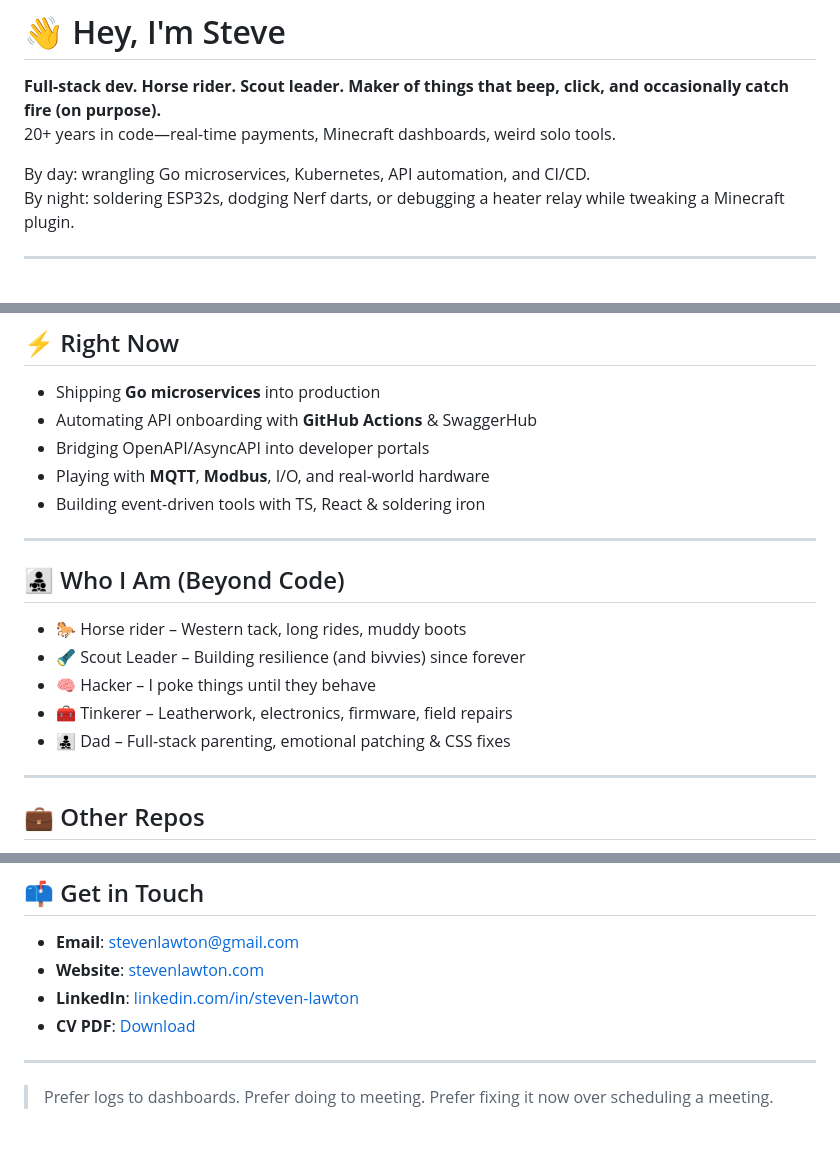
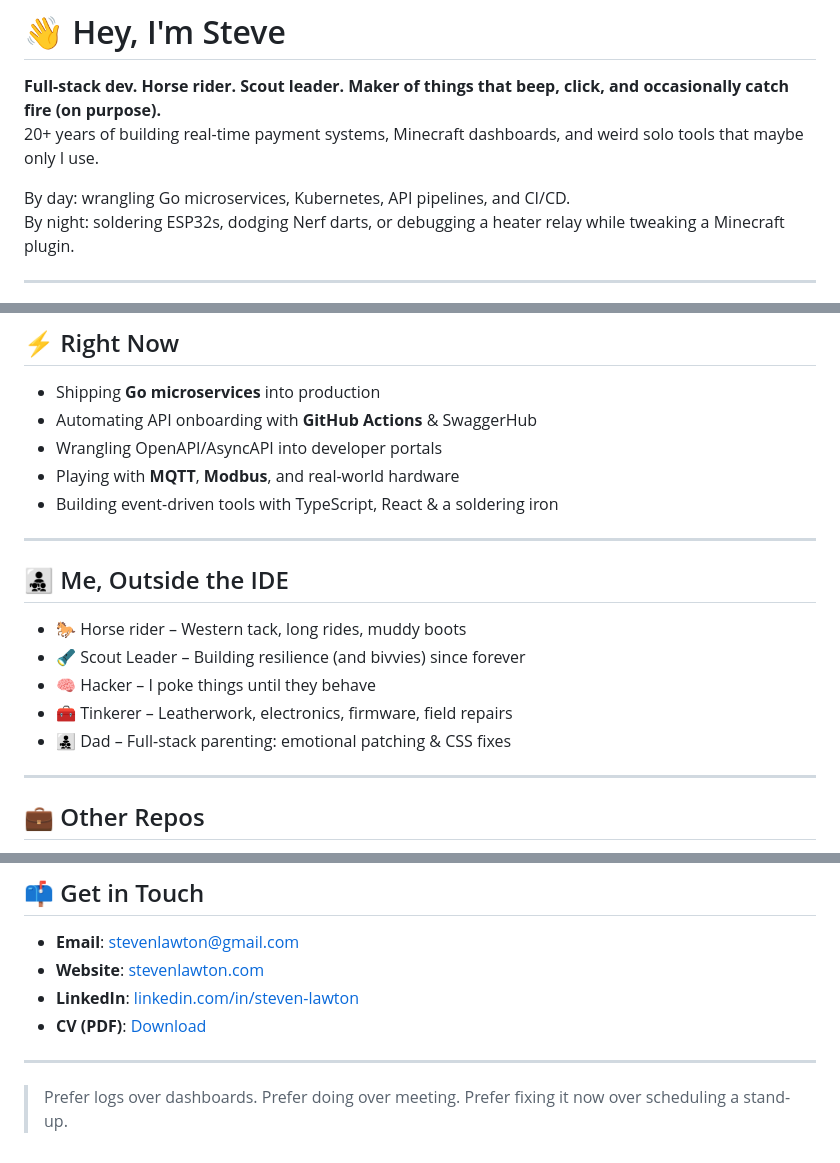
Before and after one commit to stevenlawton/stevenlawton, a Markdown page: README.md, 3 parts joined by grey strips. GitHub-like rendering.

Commit message:
initial Commit

```diff
--- a/README.md
+++ b/README.md
@@ -1,9 +1,9 @@
 # 👋 Hey, I'm Steve
 
 **Full-stack dev. Horse rider. Scout leader. Maker of things that beep, click, and occasionally catch fire (on purpose).**
-20+ years in code—real-time payments, Minecraft dashboards, weird solo tools.
+20+ years of building real-time payment systems, Minecraft dashboards, and weird solo tools that maybe only I use.
 
-By day: wrangling Go microservices, Kubernetes, API automation, and CI/CD.
+By day: wrangling Go microservices, Kubernetes, API pipelines, and CI/CD.
 By night: soldering ESP32s, dodging Nerf darts, or debugging a heater relay while tweaking a Minecraft plugin.
 
 ---
@@ -54,19 +54,19 @@ VS Code · IntelliJ · Vim · Make · SwaggerHub · CLI Tools · DX Automation
 
 - Shipping **Go microservices** into production
 - Automating API onboarding with **GitHub Actions** & SwaggerHub
-- Bridging OpenAPI/AsyncAPI into developer portals
-- Playing with **MQTT**, **Modbus**, I/O, and real-world hardware
-- Building event-driven tools with TS, React & soldering iron
+- Wrangling OpenAPI/AsyncAPI into developer portals
+- Playing with **MQTT**, **Modbus**, and real-world hardware
+- Building event-driven tools with TypeScript, React & a soldering iron
 
 ---
 
-## 👨‍👧‍👦 Who I Am (Beyond Code)
+## 👨‍👧‍👦 Me, Outside the IDE
 
 - 🐎 Horse rider – Western tack, long rides, muddy boots
 - 🔦 Scout Leader – Building resilience (and bivvies) since forever
 - 🧠 Hacker – I poke things until they behave
 - 🧰 Tinkerer – Leatherwork, electronics, firmware, field repairs
-- 👨‍👧‍👦 Dad – Full-stack parenting, emotional patching & CSS fixes
+- 👨‍👧‍👦 Dad – Full-stack parenting: emotional patching & CSS fixes
 
 ---
 
@@ -82,8 +82,8 @@ VS Code · IntelliJ · Vim · Make · SwaggerHub · CLI Tools · DX Automation
 - **Email**: stevenlawton@gmail.com
 - **Website**: [stevenlawton.com](https://stevenlawton.com)
 - **LinkedIn**: [linkedin.com/in/steven-lawton](https://linkedin.com/in/steven-lawton)
-- **CV PDF**: [Download](https://stevenlawton.github.io/Steven-Lawton-CV.pdf)
+- **CV (PDF)**: [Download](https://stevenlawton.github.io/Steven-Lawton-CV.pdf)
 
 ---
 
-> Prefer logs to dashboards. Prefer doing to meeting. Prefer fixing it now over scheduling a meeting.
+> Prefer logs over dashboards. Prefer doing over meeting. Prefer fixing it now over scheduling a stand-up.
```
